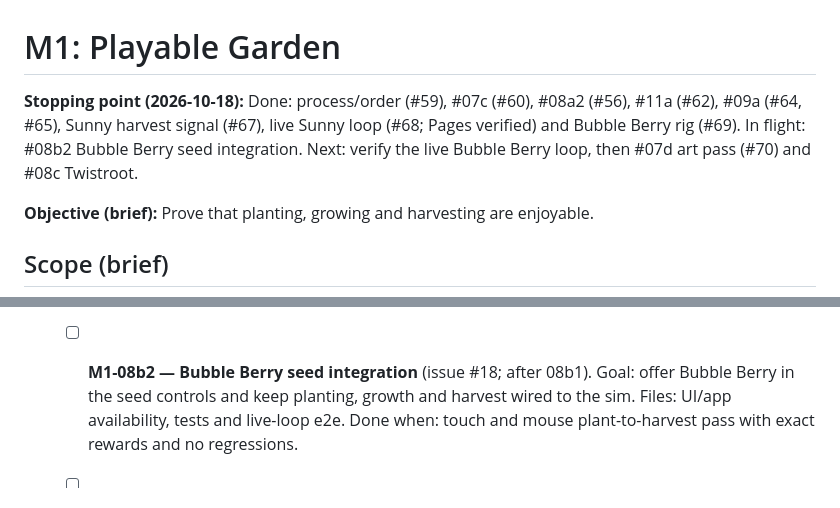
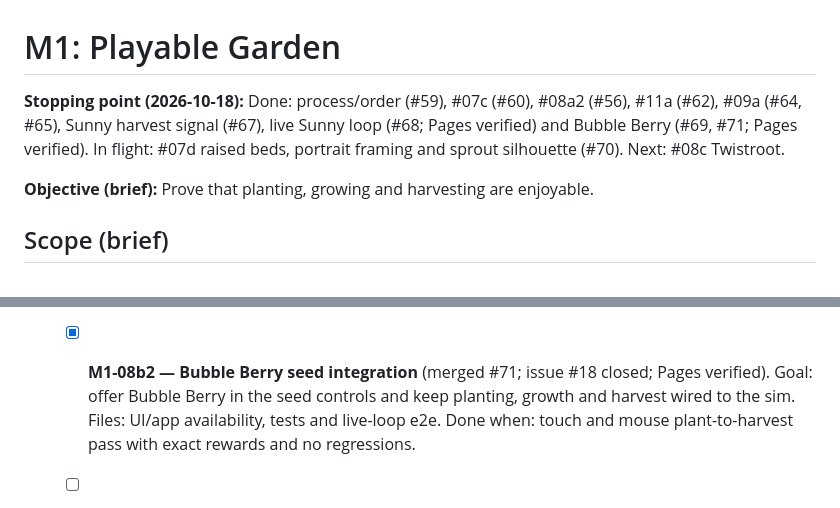
Before and after one commit to AieatAssam/mutation-garden, a Markdown page: docs/milestones/M1.md, 2 parts joined by grey strips. Drawn GitHub-style.

```diff
--- a/docs/milestones/M1.md
+++ b/docs/milestones/M1.md
@@ -1,6 +1,6 @@
 # M1: Playable Garden
 
-**Stopping point (2026-10-18):** Done: process/order (#59), #07c (#60), #08a2 (#56), #11a (#62), #09a (#64, #65), Sunny harvest signal (#67), live Sunny loop (#68; Pages verified) and Bubble Berry rig (#69). In flight: #08b2 Bubble Berry seed integration. Next: verify the live Bubble Berry loop, then #07d art pass (#70) and #08c Twistroot.
+**Stopping point (2026-10-18):** Done: process/order (#59), #07c (#60), #08a2 (#56), #11a (#62), #09a (#64, #65), Sunny harvest signal (#67), live Sunny loop (#68; Pages verified) and Bubble Berry (#69, #71; Pages verified). In flight: #07d raised beds, portrait framing and sprout silhouette (#70). Next: #08c Twistroot.
 
 **Objective (brief):** Prove that planting, growing and harvesting are enjoyable.
 
@@ -157,7 +157,7 @@ Each task is normally one PR. Split only when the task is expected to exceed abo
       Files: render plant rig, reconciler, focused tests and visual fixture/e2e.
       Done when: ownership, reduced motion and six-ripe-plant performance pass with approved captures.
 
-    - [ ] **M1-08b2 — Bubble Berry seed integration** (issue #18; after 08b1).
+    - [x] **M1-08b2 — Bubble Berry seed integration** (merged #71; issue #18 closed; Pages verified).
       Goal: offer Bubble Berry in the seed controls and keep planting, growth and harvest wired to the sim.
       Files: UI/app availability, tests and live-loop e2e.
       Done when: touch and mouse plant-to-harvest pass with exact rewards and no regressions.
```
Also changed, not shown: AGENTS.md (+9 -0 lines).
